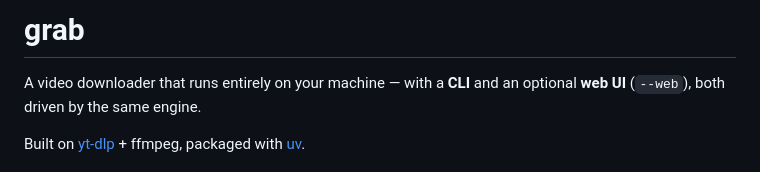
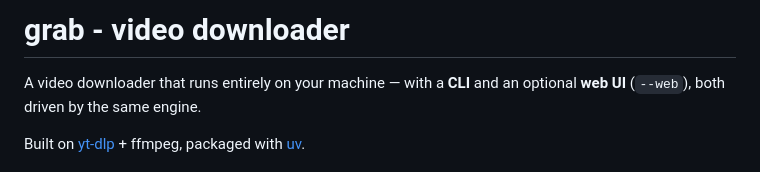
Before and after one commit to Sharoon166/grab-video-downloader, a Markdown page: README.md, the part around the change. GitHub-like rendering.

```diff
--- a/README.md
+++ b/README.md
@@ -1,4 +1,4 @@
-# grab
+# grab - video downloader
 
 A video downloader that runs entirely on your machine — with a **CLI** and an optional **web UI**
 (`--web`), both driven by the same engine.
```
